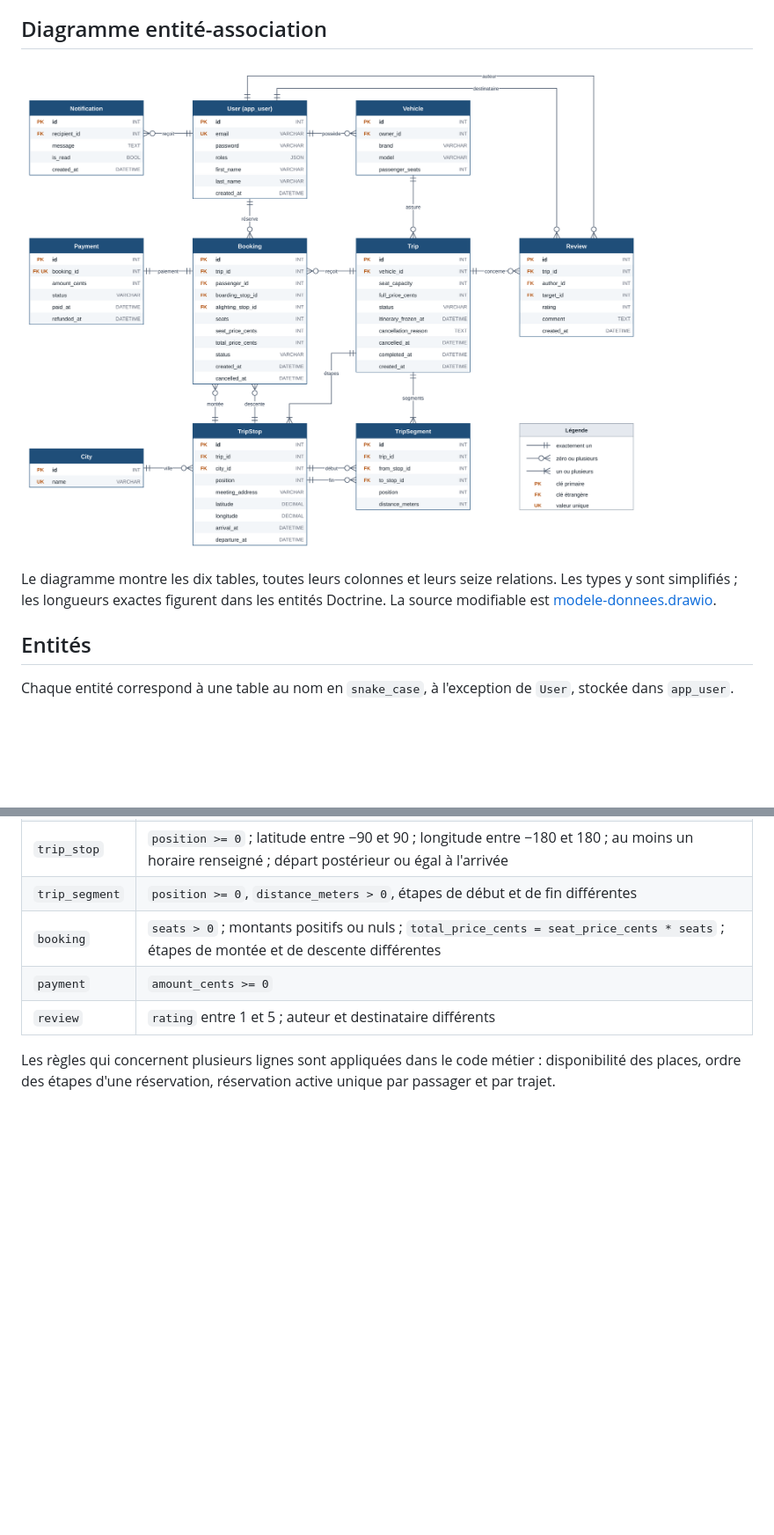
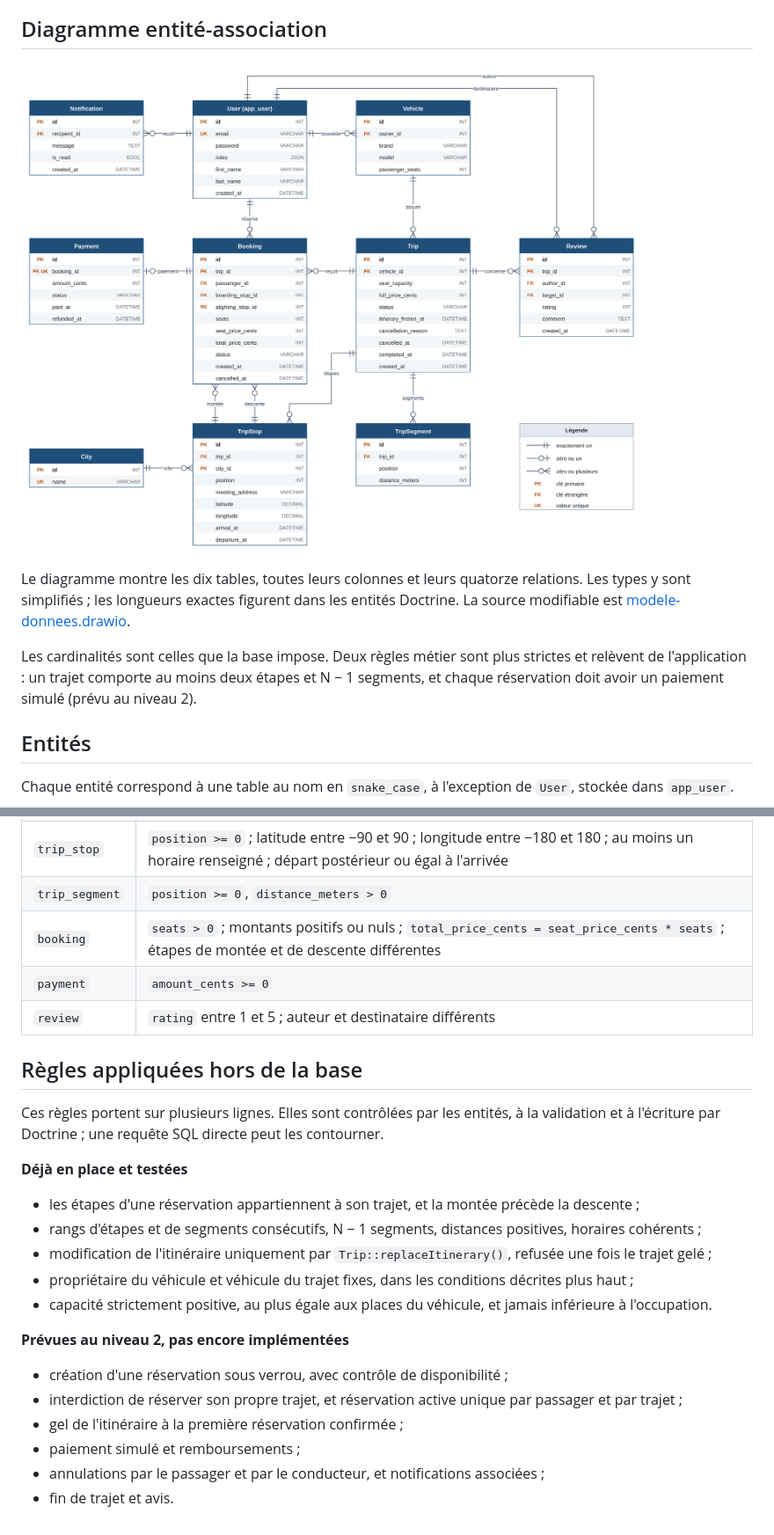
Before and after one commit to b4d5hub/covoiturage, a Markdown page: docs/MODELE.md, 2 parts joined by grey strips. Shown at 88% size. GitHub-like rendering; pictures changed too: docs/modele-donnees.png; blank space fills up the shorter version.

```diff
--- a/docs/MODELE.md
+++ b/docs/MODELE.md
@@ -8,5 +8,7 @@ Ce document présente le modèle de données et explique ses choix. Les règles
 
-Le diagramme montre les dix tables, toutes leurs colonnes et leurs seize relations. Les types y sont simplifiés ; les longueurs exactes figurent dans les entités Doctrine. La source modifiable est [modele-donnees.drawio](modele-donnees.drawio).
+Le diagramme montre les dix tables, toutes leurs colonnes et leurs quatorze relations. Les types y sont simplifiés ; les longueurs exactes figurent dans les entités Doctrine. La source modifiable est [modele-donnees.drawio](modele-donnees.drawio).
+
+Les cardinalités sont celles que la base impose. Deux règles métier sont plus strictes et relèvent de l'application : un trajet comporte au moins deux étapes et N − 1 segments, et chaque réservation doit avoir un paiement simulé (prévu au niveau 2).
 
 ## Entités
 
@@ -79,9 +89,28 @@ Les contrôles `CHECK` portent uniquement sur la validité d'une ligne et sont a
 | `vehicle` | `passenger_seats > 0` |
 | `trip` | `seat_capacity > 0`, `full_price_cents > 0` |
 | `trip_stop` | `position >= 0` ; latitude entre −90 et 90 ; longitude entre −180 et 180 ; au moins un horaire renseigné ; départ postérieur ou égal à l'arrivée |
-| `trip_segment` | `position >= 0`, `distance_meters > 0`, étapes de début et de fin différentes |
+| `trip_segment` | `position >= 0`, `distance_meters > 0` |
 | `booking` | `seats > 0` ; montants positifs ou nuls ; `total_price_cents = seat_price_cents * seats` ; étapes de montée et de descente différentes |
 | `payment` | `amount_cents >= 0` |
 | `review` | `rating` entre 1 et 5 ; auteur et destinataire différents |
 
-Les règles qui concernent plusieurs lignes sont appliquées dans le code métier : disponibilité des places, ordre des étapes d'une réservation, réservation active unique par passager et par trajet.
+## Règles appliquées hors de la base
+
+Ces règles portent sur plusieurs lignes. Elles sont contrôlées par les entités, à la validation et à l'écriture par Doctrine ; une requête SQL directe peut les contourner.
+
+**Déjà en place et testées**
+
+- les étapes d'une réservation appartiennent à son trajet, et la montée précède la descente ;
+- rangs d'étapes et de segments consécutifs, N − 1 segments, distances positives, horaires cohérents ;
+- modification de l'itinéraire uniquement par `Trip::replaceItinerary()`, refusée une fois le trajet gelé ;
+- propriétaire du véhicule et véhicule du trajet fixes, dans les conditions décrites plus haut ;
+- capacité strictement positive, au plus égale aux places du véhicule, et jamais inférieure à l'occupation.
+
+**Prévues au niveau 2, pas encore implémentées**
+
+- création d'une réservation sous verrou, avec contrôle de disponibilité ;
+- interdiction de réserver son propre trajet, et réservation active unique par passager et par trajet ;
+- gel de l'itinéraire à la première réservation confirmée ;
+- paiement simulé et remboursements ;
+- annulations par le passager et par le conducteur, et notifications associées ;
+- fin de trajet et avis.
```
Also changed, not shown: other parts of docs/MODELE.md (+18 -10 lines), docs/DECISIONS.md (+19 -1 lines), 1 other file.
